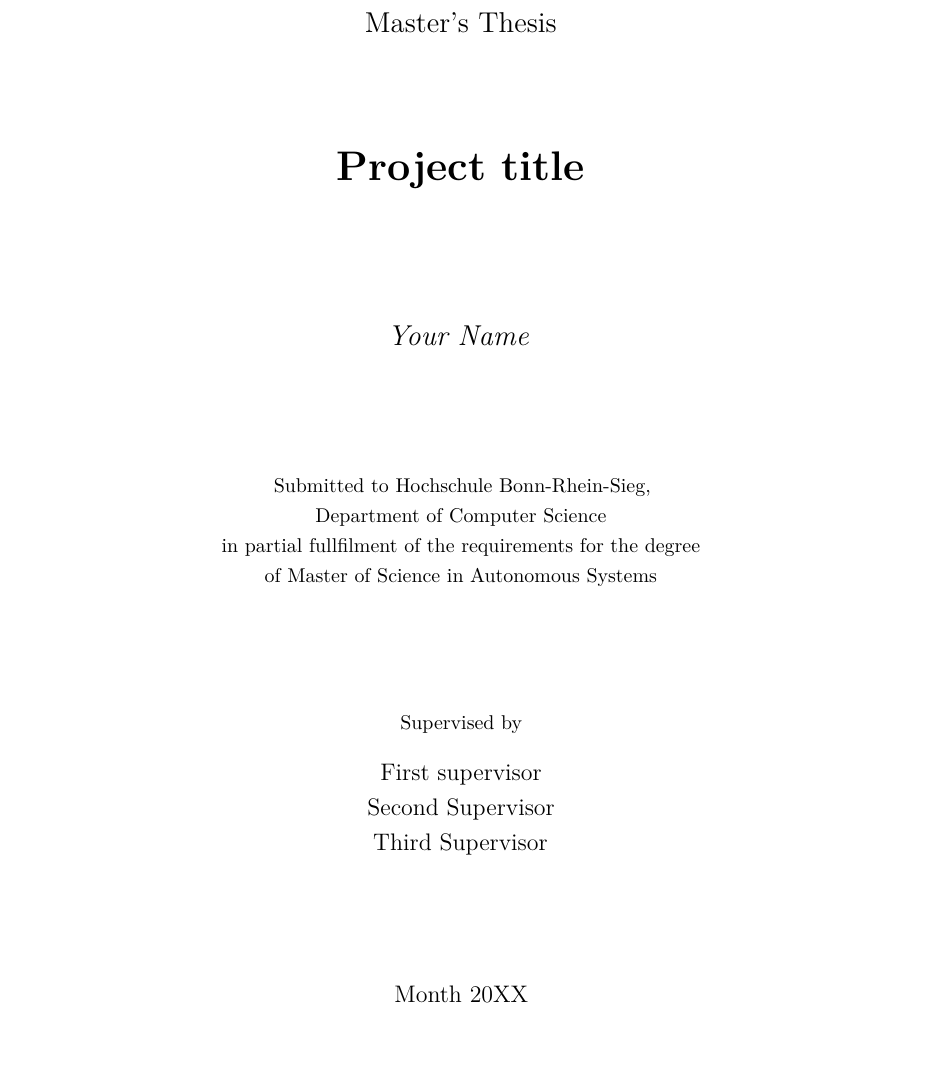
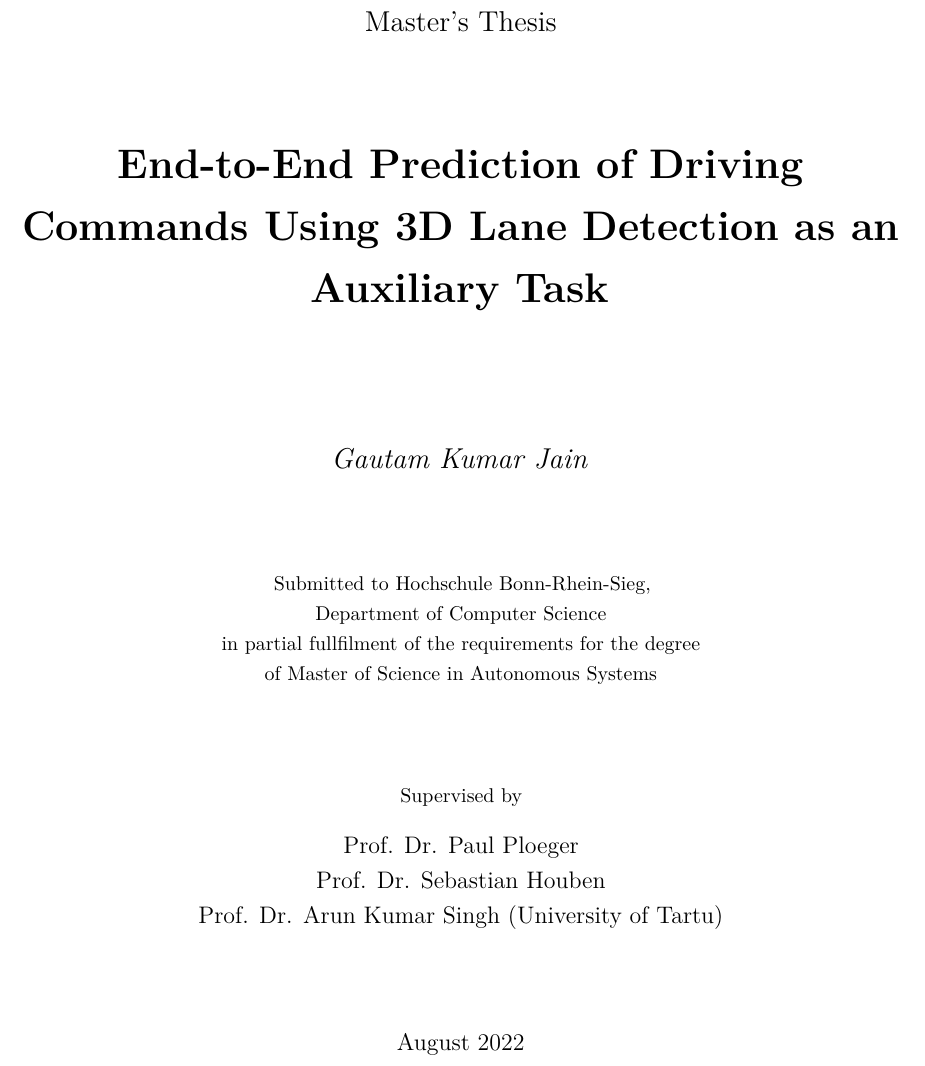
Before and after one commit to gautamjain1009/Master_Thesis_report-, a LaTeX thesis (report.tex): part of page 1 of 7, cut so that both start at the same text. Compiled offline with pdfLaTeX.

Commit message:
added title

```diff
--- a/report.tex
+++ b/report.tex
@@ -12,8 +12,8 @@
 % ****************************************************
 % THIS INFORMATION SHOULD BE UPDATED FOR YOUR REPORT
 % ****************************************************
-\author{Your Name}
-\title{Project title}
+\author{Gautam Kumar Jain}
+\title{End-to-End Prediction of Driving Commands Using 3D Lane Detection as an Auxiliary Task}
 
 % Please note that the \phdsupervisor command is optional, and is usually
 % used when your research is done in the context of a PhD project.
@@ -24,13 +24,9 @@
 % \phdsupervisor{PhD Student}
 % \phdproject{Title of PhD}
 
-\supervisors{%
-First supervisor\\
-Second Supervisor\\
-Third Supervisor
-% \thephdsupervisor
+\supervisors{Prof. Dr. Paul Ploeger \\ Prof. Dr. Sebastian Houben\\ Prof. Dr. Arun Kumar Singh (University of Tartu)
 }
-\date{Month 20XX}
+\date{August 2022}
 
 % \thirdpartylogo{path/to/your/image}
 
```
Also changed, not shown: bibliography.bib (line endings or trailing spaces), chapters/acknowledgment.tex (line endings or trailing spaces), chapters/appendix.tex (line endings or trailing spaces), chapters/ch01_introduction.tex (line endings or trailing spaces), chapters/ch02_stateoftheart.tex (line endings or trailing spaces), chapters/ch03_methodology.tex (line endings or trailing spaces), chapters/ch05_evaluation.tex (line endings or trailing spaces), chapters/ch07_conclusion.tex (line endings or trailing spaces).
